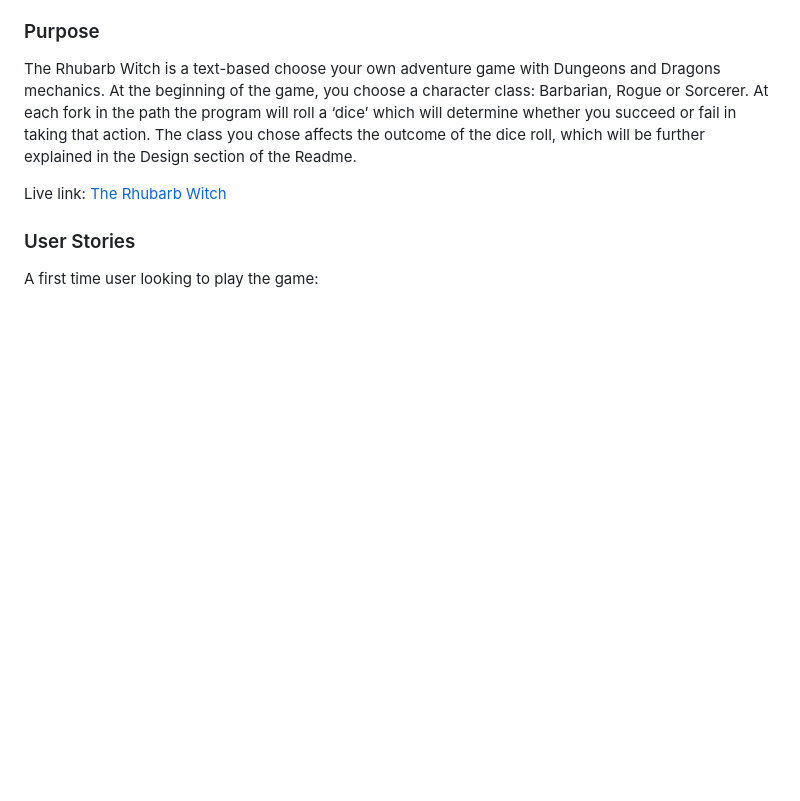
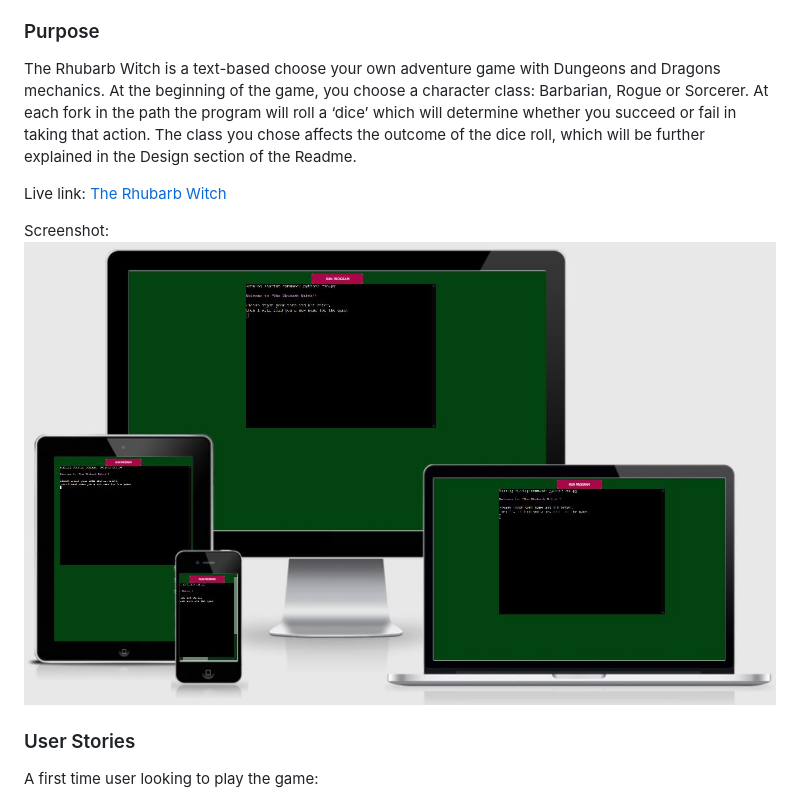
Before and after one commit to keelback-code/the-rhubarb-witch, a Markdown page: README.md, the part around the change. GitHub-like rendering; pictures changed too: assets/readme-files/images/ami-responsive-screenshot.jpg (added); blank space fills up the shorter version.

Commit message:
Add screenshot to readme

```diff
--- a/README.md
+++ b/README.md
@@ -32,6 +32,9 @@ The Rhubarb Witch is a text-based choose your own adventure game with Dungeons a
 
 Live link:
 [The Rhubarb Witch](https://the-rhubarb-witch.herokuapp.com/)
+
+Screenshot:
+![Screenshot](assets/readme-files/images/ami-responsive-screenshot.jpg)
 
 ### User Stories
 
```
